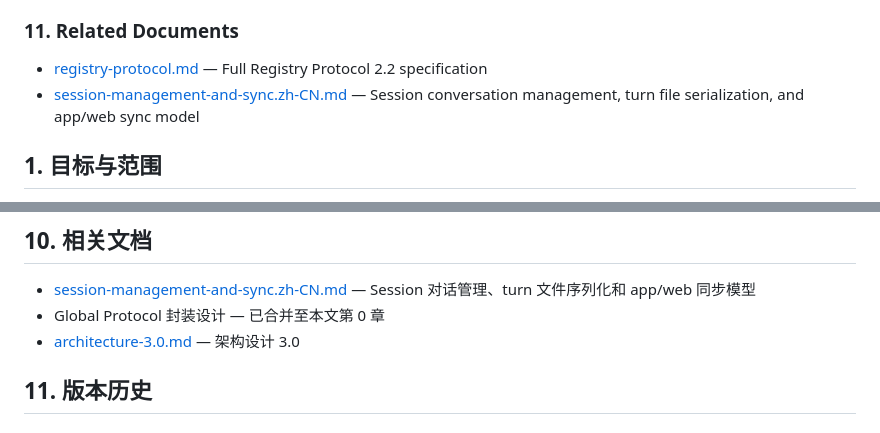
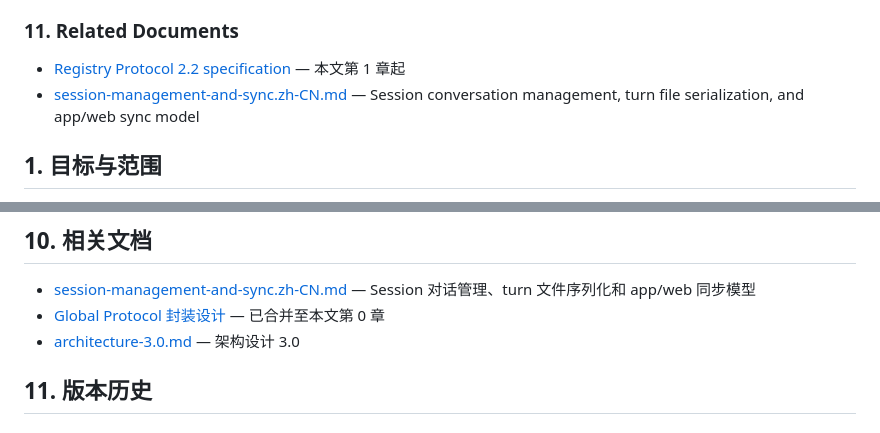
Before and after one commit to swm8023/WheelMaker, a Markdown page: docs/registry-protocol.md, 2 parts joined by grey strips. Rendered like a GitHub page.

Commit message:
docs: fix registry protocol section links

```diff
--- a/docs/registry-protocol.md
+++ b/docs/registry-protocol.md
@@ -152,7 +152,7 @@ Code placement:
 
 ### 11. Related Documents
 
-- [registry-protocol.md](./registry-protocol.md) — Full Registry Protocol 2.2 specification
+- [Registry Protocol 2.2 specification](#1-目标与范围) — 本文第 1 章起
 - [session-management-and-sync.zh-CN.md](./session-management-and-sync.zh-CN.md) — Session conversation management, turn file serialization, and app/web sync model
 
 ## 1. 目标与范围
@@ -1839,7 +1839,7 @@ Registry 即将关闭客户端连接时提前通知：
 ## 10. 相关文档
 
 - [session-management-and-sync.zh-CN.md](./session-management-and-sync.zh-CN.md) — Session 对话管理、turn 文件序列化和 app/web 同步模型
-- Global Protocol 封装设计 — 已合并至本文第 0 章
+- [Global Protocol 封装设计](#0-wheelmaker-global-protocol-envelope) — 已合并至本文第 0 章
 - [architecture-3.0.md](./architecture-3.0.md) — 架构设计 3.0
 
 ## 11. 版本历史
```
